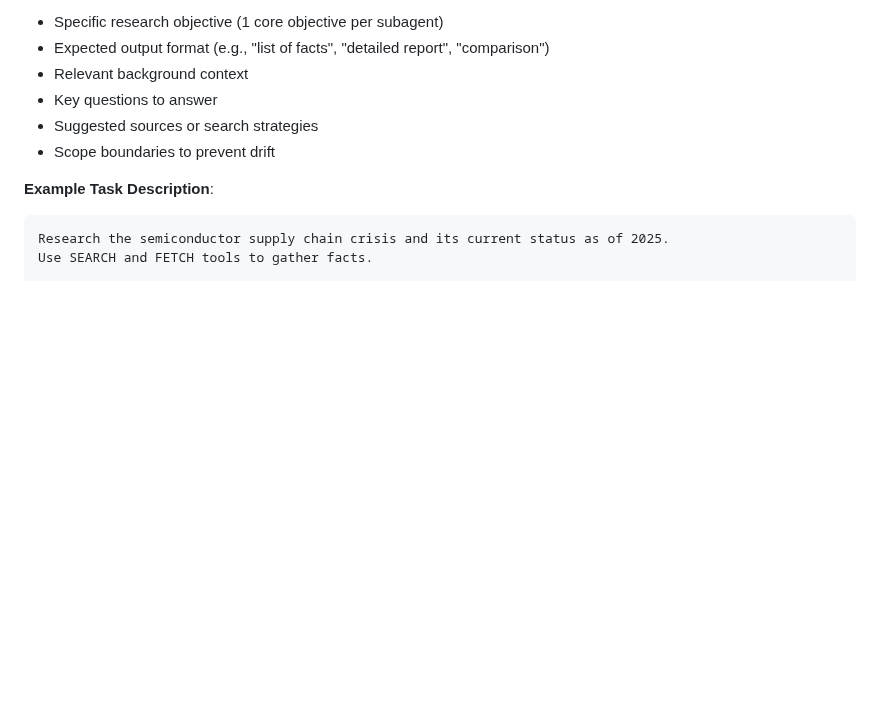
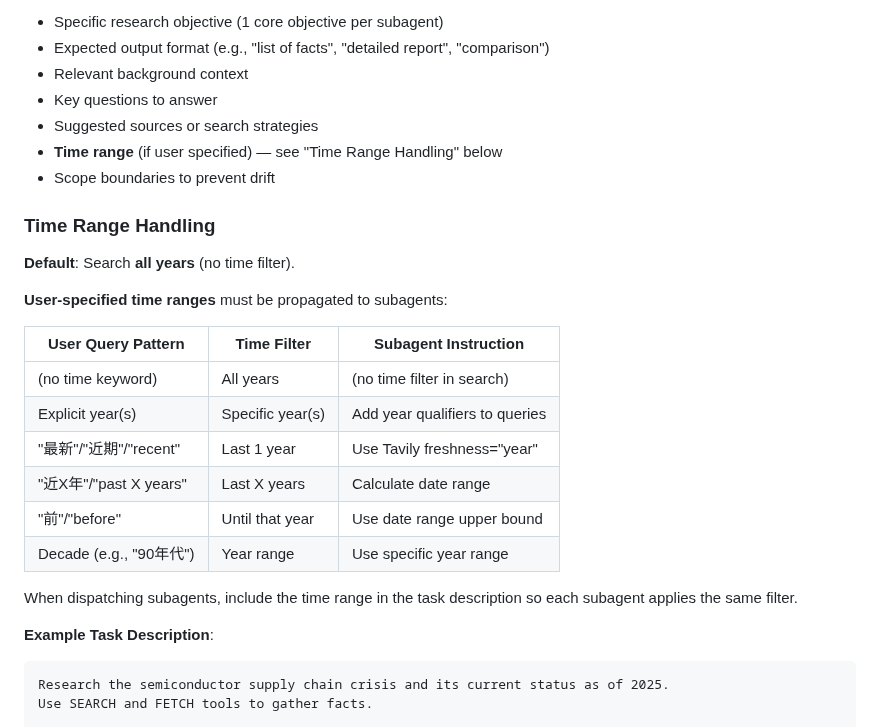
Before and after one commit to jefeerzhang/tri-research-skill, a Markdown page: skills/tri-research/SKILL.md, the part around the change. GitHub-like rendering; blank space fills up the shorter version.

````diff
--- a/skills/tri-research/SKILL.md
+++ b/skills/tri-research/SKILL.md
@@ -195,7 +195,25 @@ Use your framework's subagent dispatch mechanism to launch research subagents. T
 - Relevant background context
 - Key questions to answer
 - Suggested sources or search strategies
+- **Time range** (if user specified) — see "Time Range Handling" below
 - Scope boundaries to prevent drift
+
+### Time Range Handling
+
+**Default**: Search **all years** (no time filter).
+
+**User-specified time ranges** must be propagated to subagents:
+
+| User Query Pattern | Time Filter | Subagent Instruction |
+|---|---|---|
+| (no time keyword) | All years | (no time filter in search) |
+| Explicit year(s) | Specific year(s) | Add year qualifiers to queries |
+| "最新"/"近期"/"recent" | Last 1 year | Use Tavily freshness="year" |
+| "近X年"/"past X years" | Last X years | Calculate date range |
+| "前"/"before" | Until that year | Use date range upper bound |
+| Decade (e.g., "90年代") | Year range | Use specific year range |
+
+When dispatching subagents, include the time range in the task description so each subagent applies the same filter.
 
 **Example Task Description**:
 ```
````
Also changed, not shown: skills/research-subagent/SKILL.md (+29 -0 lines).
